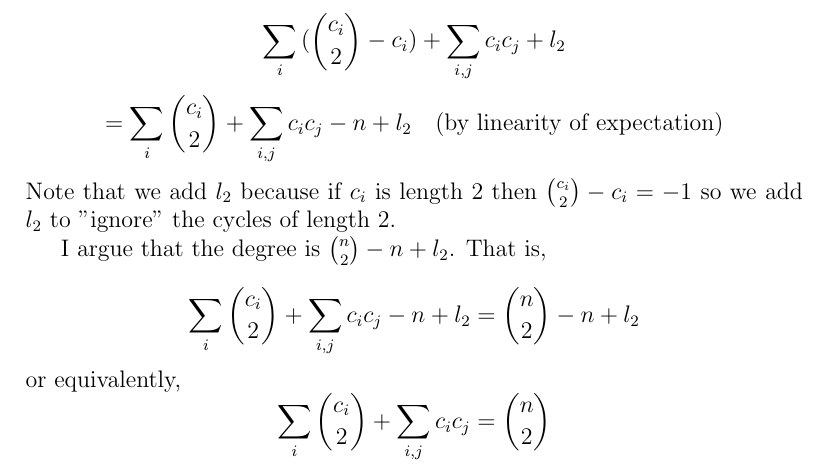
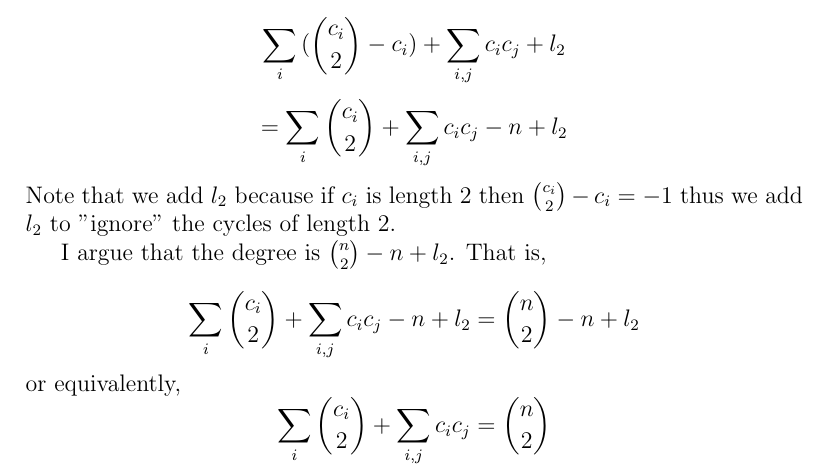
Before and after one commit to hecris/cs498, a LaTeX document (prob_exp/degree/write.tex): part of page 1 of 2, cut so that both start at the same text. Compiled offline with pdfLaTeX.

Commit message:
edit writeup degree

```diff
--- a/prob_exp/degree/write.tex
+++ b/prob_exp/degree/write.tex
@@ -25,10 +25,10 @@ We know the number of $0$-swaps in the derangement (or the degree) is
     \sum_{i}{({c_i \choose 2} - c_i)} + \sum_{i, j}{{c_i}{c_j}} + l_2
 \]
 \[
-    = \sum_{i}{c_i \choose 2} + \sum_{i, j}{{c_i}{c_j}} - n + l_2 \quad \text{(by linearity of expectation)}
+    = \sum_{i}{c_i \choose 2} + \sum_{i, j}{{c_i}{c_j}} - n + l_2
 \]
 Note that we add $l_2$ because if $c_i$ is length 2 then
-$ {c_i \choose 2} - c_i = -1 $ so we add $l_2$ to "ignore" the cycles of length 2.
+$ {c_i \choose 2} - c_i = -1 $ thus we add $l_2$ to "ignore" the cycles of length 2.
 
 I argue that the degree is ${n \choose 2} - n + l_2$. That is,
 
```
Also changed, not shown: prob_exp/degree/write.pdf, 1 other file.
